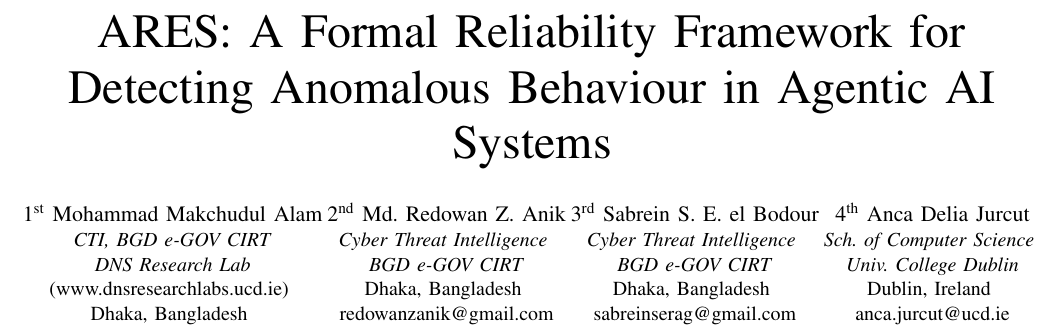
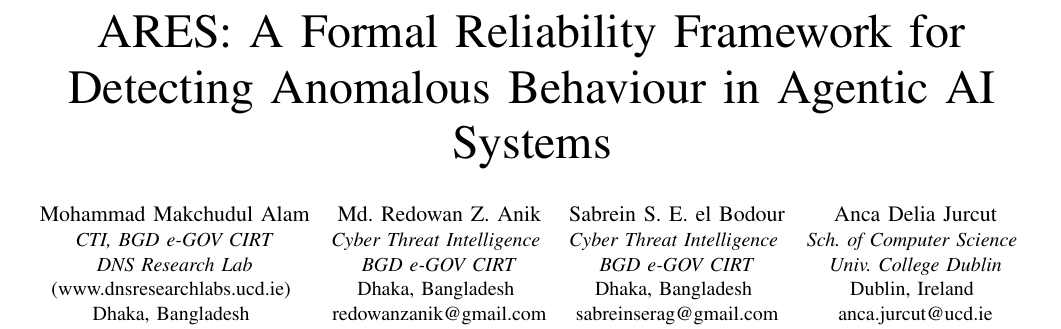
Before and after one commit to IntelEyes/ARES-Framework, a LaTeX paper (ISAIA_2026/main.tex): part of page 1 of 6, cut so that both start at the same text. Compiled offline with pdfLaTeX.

Commit message:
fix(isaia): remove IEEE template illustration labels from author block
Drop the "1st/2nd/3rd/4th" ordinal prefixes from the \IEEEauthorblockN
entries. These are illustration-only placeholders in the IEEEtran
template and must be removed for the camera-ready, per the IEEE ISAIA
2026 final-review comment. Rebuilds main.pdf (still 6 pages) and the
bundled ISAIA_2026_LaTeX.zip from the corrected source.

Co-Authored-By: Claude Opus 4.8 (1M context) <noreply@anthropic.com>

```diff
--- a/ISAIA_2026/main.tex
+++ b/ISAIA_2026/main.tex
@@ -69,7 +69,7 @@
 \title{ARES: A Formal Reliability Framework for Detecting Anomalous Behaviour in Agentic AI Systems}
 
 \author{%
-\IEEEauthorblockN{1\textsuperscript{st} Mohammad Makchudul Alam}
+\IEEEauthorblockN{Mohammad Makchudul Alam}
 \IEEEauthorblockA{\textit{CTI, BGD e-GOV CIRT}\\
 \textit{DNS Research Lab}\\
 (www.dnsresearchlabs.ucd.ie) \\
@@ -77,19 +77,19 @@
 engrarifcce@gmail.com \\
 \small }
 \and
-\IEEEauthorblockN{2\textsuperscript{nd} Md.~Redowan Z.\ Anik}
+\IEEEauthorblockN{Md.~Redowan Z.\ Anik}
 \IEEEauthorblockA{\textit{Cyber Threat Intelligence} \\
 \textit{BGD e-GOV CIRT}\\
 Dhaka, Bangladesh \\
 redowanzanik@gmail.com}
 \and
-\IEEEauthorblockN{3\textsuperscript{rd} Sabrein S.~E.~el Bodour}
+\IEEEauthorblockN{Sabrein S.~E.~el Bodour}
 \IEEEauthorblockA{\textit{Cyber Threat Intelligence} \\
 \textit{BGD e-GOV CIRT}\\
 Dhaka, Bangladesh \\
 sabreinserag@gmail.com}
 \and
-\IEEEauthorblockN{4\textsuperscript{th} Anca Delia Jurcut}
+\IEEEauthorblockN{Anca Delia Jurcut}
 \IEEEauthorblockA{\textit{Sch.\ of Computer Science} \\
 \textit{Univ.\ College Dublin}\\
 Dublin, Ireland \\
```
Also changed, not shown: ISAIA_2026/main.pdf, 1 other file.
